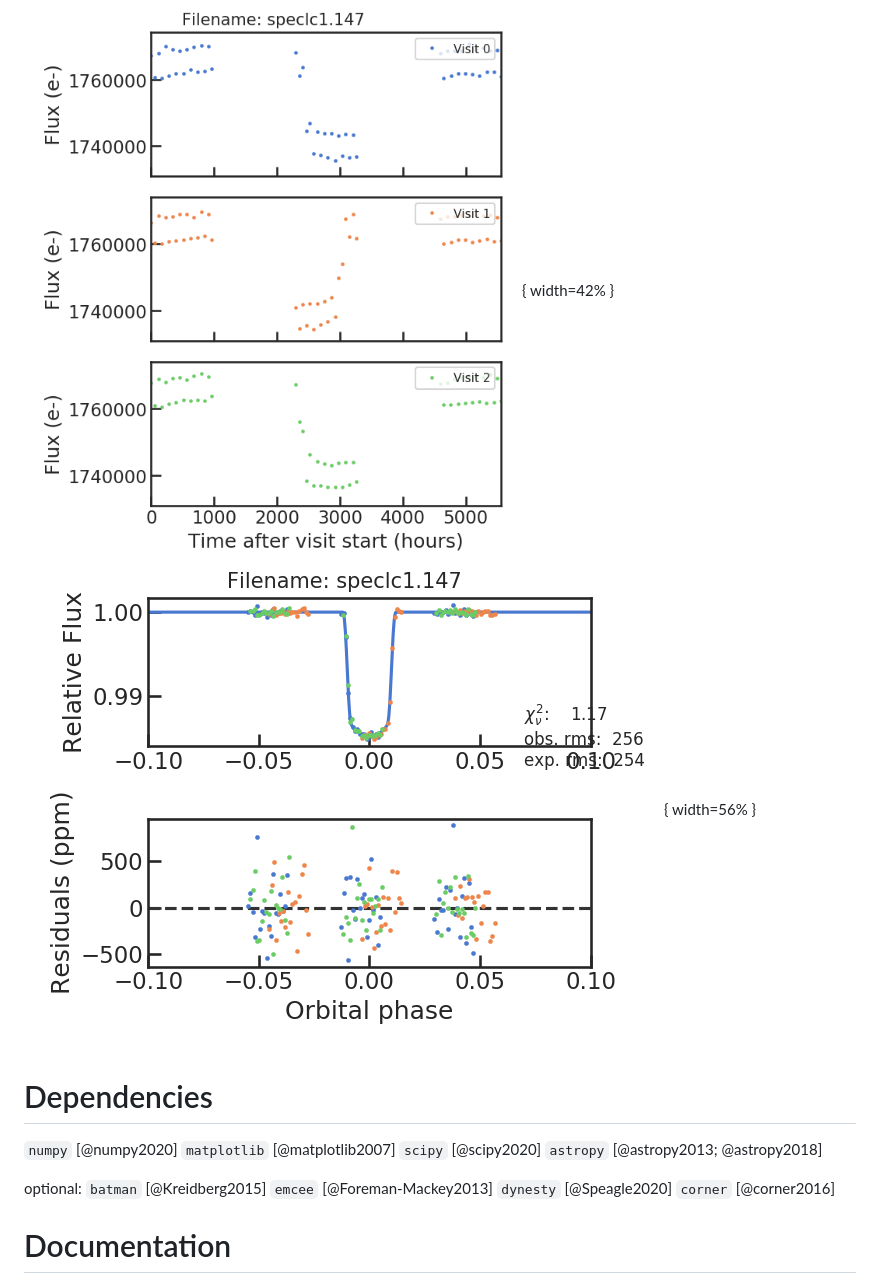
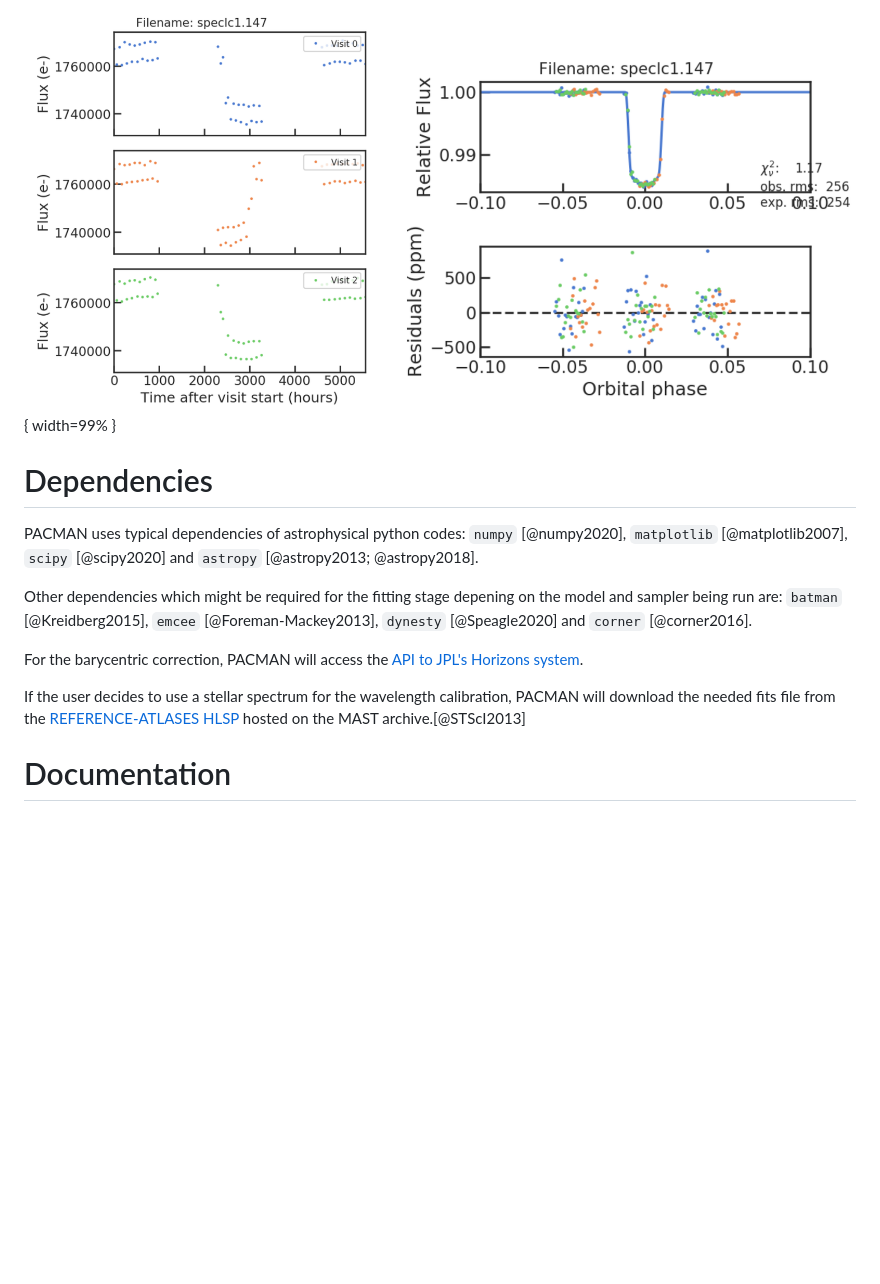
Before and after one commit to sebastian-zieba/PACMAN, a Markdown page: joss/paper.md, the part around one of its changes. Drawn GitHub-style; pictures changed too: joss/figures/figure2.png (added); blank space fills up the shorter version.

```diff
--- a/joss/paper.md
+++ b/joss/paper.md
@@ -64,5 +80,5 @@ charge trapping @Zhou2017
 
-![alt-text-4](figures/raw_lc_0.png "title-2"){ width=42% } ![alt-text-5](figures/fit_lc_0_2022-02-15_22-34-53.png "title-2"){ width=56% }
+![Left panel: raw spectroscopic light curve. Right panel: light curve with the best astrophysical model fit.\label{fig:figure2}](figures/figure2.png "title-2"){ width=99% }
 
 
 
@@ -70,17 +86,14 @@ charge trapping @Zhou2017
 
 # Dependencies
 
-`numpy` [@numpy2020]
-`matplotlib` [@matplotlib2007]
-`scipy` [@scipy2020]
-`astropy` [@astropy2013; @astropy2018]
+PACMAN uses typical dependencies of astrophysical python codes: `numpy` [@numpy2020], `matplotlib` [@matplotlib2007], `scipy` [@scipy2020] and `astropy` [@astropy2013; @astropy2018].
 
+Other dependencies which might be required for the fitting stage depening on the model and sampler being run are: `batman` [@Kreidberg2015], `emcee` [@Foreman-Mackey2013], `dynesty` [@Speagle2020] and `corner` [@corner2016].
 
-optional:
-`batman` [@Kreidberg2015]
-`emcee` [@Foreman-Mackey2013]
-`dynesty` [@Speagle2020]
-`corner` [@corner2016]
+For the barycentric correction, PACMAN will access the [API to JPL's Horizons system](https://ssd-api.jpl.nasa.gov/obsolete/horizons_batch_cgi.html).
+
+If the user decides to use a stellar spectrum for the wavelength calibration, PACMAN will download the needed fits file from the [REFERENCE-ATLASES HLSP](https://archive.stsci.edu/hlsps/reference-atlases/cdbs/grid/) hosted on the MAST archive.[@STScI2013]
+
 
 # Documentation
 
```
Also changed, not shown: other parts of joss/paper.md (+25 -9 lines), joss/figures/figure1.png (added), 1 other file.
